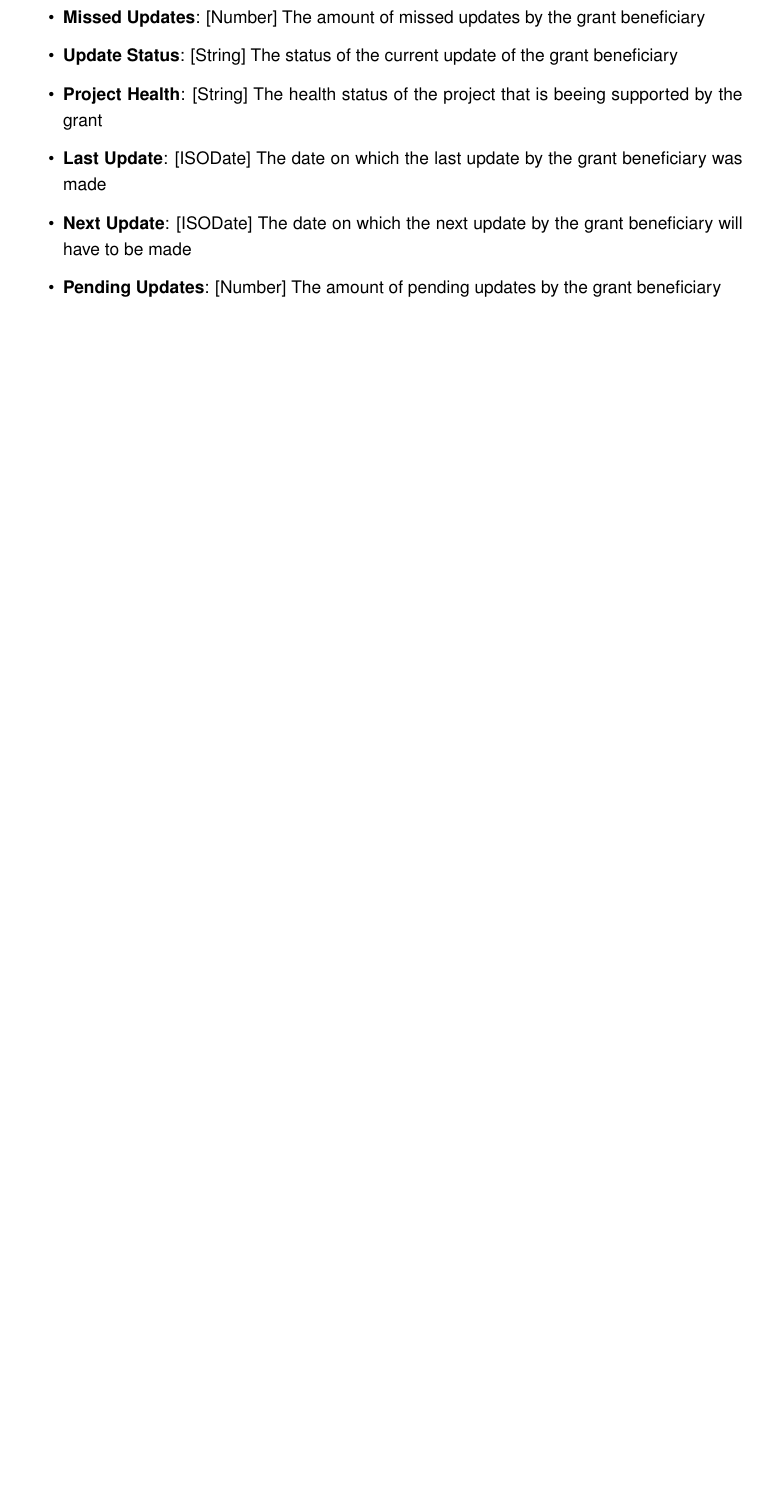
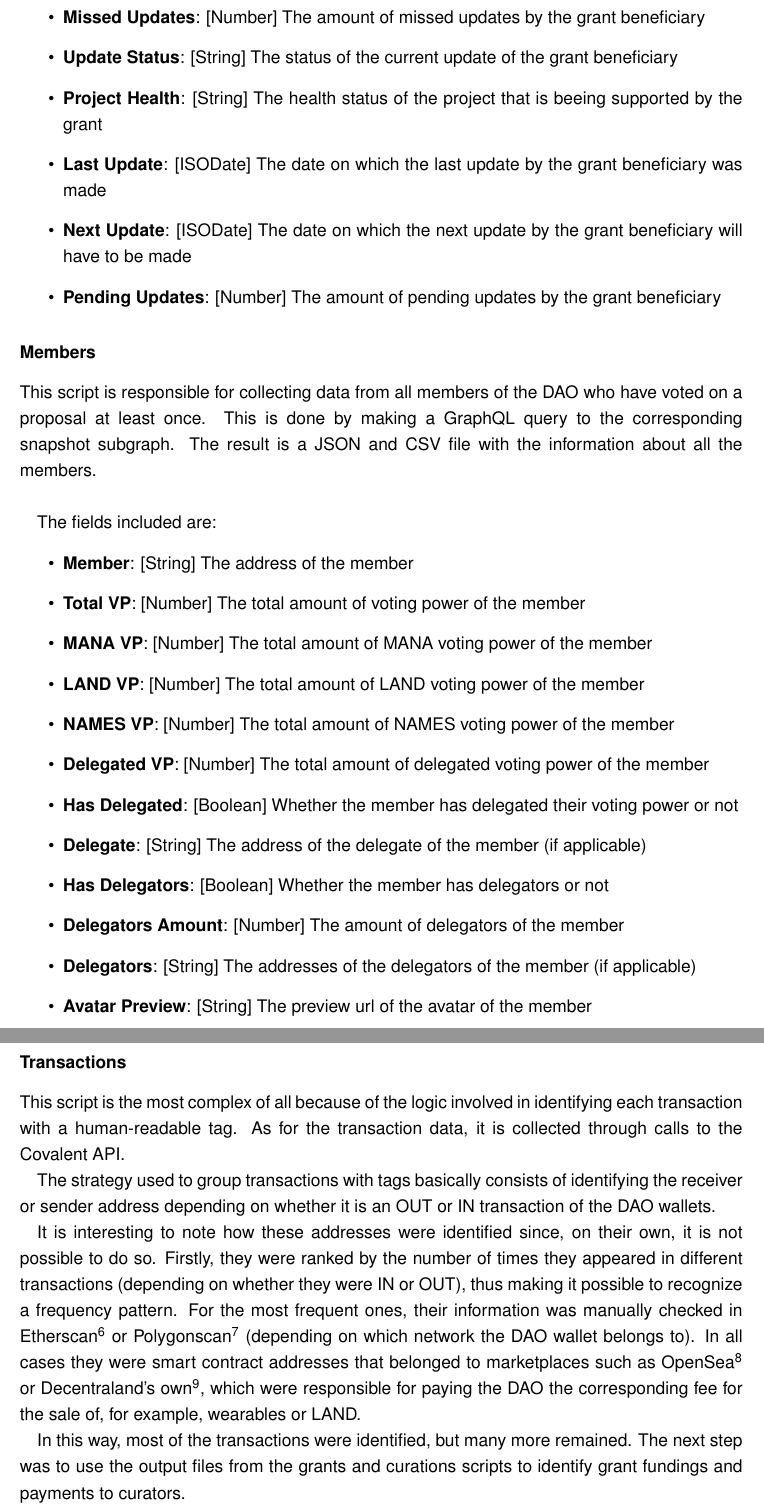
Before and after one commit to ncomerci/Master-Thesis, a LaTeX thesis (BSP_MA_Listings_BibLaTeX.tex): part of page 30 of 37 before the commit and two parts of pages 30 and 31 of 38 after it, the two joined at a grey line, cut so that both start at the same text, the shorter picture padded with empty space. Compiled offline with pdfLaTeX; an older LaTeX class or package is replaced by its successor.

Commit message:
Members - Txs explanation

```diff
--- a/BSP_MA_Listings_BibLaTeX.tex
+++ b/BSP_MA_Listings_BibLaTeX.tex
@@ -584,6 +584,39 @@ The fields included are:
   \item \textbf{Pending Updates}: [Number] The amount of pending updates by the grant beneficiary
 \end{itemize}
 
+\subsubsection{Members}
+This script is responsible for collecting data from all members of the DAO who have voted on a proposal at least once. This is done by making a GraphQL query to the corresponding snapshot subgraph. The result is a JSON and CSV file with the information about all the members. \\
+
+The fields included are:
+\begin{itemize}
+  \item \textbf{Member}: [String] The address of the member
+  \item \textbf{Total VP}: [Number] The total amount of voting power of the member
+  \item \textbf{MANA VP}: [Number] The total amount of MANA voting power of the member
+  \item \textbf{LAND VP}: [Number] The total amount of LAND voting power of the member
+  \item \textbf{NAMES VP}: [Number] The total amount of NAMES voting power of the member
+  \item \textbf{Delegated VP}: [Number] The total amount of delegated voting power of the member
+  \item \textbf{Has Delegated}: [Boolean] Whether the member has delegated their voting power or not
+  \item \textbf{Delegate}: [String] The address of the delegate of the member (if applicable)
+  \item \textbf{Has Delegators}: [Boolean] Whether the member has delegators or not
+  \item \textbf{Delegators Amount}: [Number] The amount of delegators of the member
+  \item \textbf{Delegators}: [String] The addresses of the delegators of the member (if applicable)
+  \item \textbf{Avatar Preview}: [String] The preview url of the avatar of the member
+\end{itemize}
+
+\subsubsection{Transactions}
+This script is the most complex of all because of the logic involved in identifying each transaction with a human-readable tag. As for the transaction data, it is collected through calls to the Covalent API.
+
+The strategy used to group transactions with tags basically consists of identifying the receiver or sender address depending on whether it is an OUT or IN transaction of the DAO wallets.
+
+It is interesting to note how these addresses were identified since, on their own, it is not possible to do so. Firstly, they were ranked by the number of times they appeared in different transactions (depending on whether they were IN or OUT), thus making it possible to recognize a frequency pattern. For the most frequent ones, their information was manually checked in Etherscan\footnote{\url{https://etherscan.io/}} or Polygonscan\footnote{\url{https://polygonscan.com/}} (depending on which network the DAO wallet belongs to). In all cases they were smart contract addresses that belonged to marketplaces such as OpenSea\footnote{\url{https://opensea.io/}} or Decentraland's own\footnote{\url{https://market.decentraland.org/}}, which were responsible for paying the DAO the corresponding fee for the sale of, for example, wearables or LAND.
+
+In this way, most of the transactions were identified, but many more remained. The next step was to use the output files from the grants and curations scripts to identify grant fundings and payments to curators.
+
+Finally, by reviewing transactions with large amounts of money and without a tag so far, it was possible to identify the addresses of \ac{DEXs} smart contracts for swapping tokens.
+
+To date there are about 140,570 transactions between all DAO wallets and, discounting internal transfers between wallets, only 67 transactions remained untagged. In other words, more than 99.95\% of the transactions could be classified into categories.
+
+
 \chapter{Discussion}
 \toComplete
 
```
Also changed, not shown: BSP_MA_Listings_BibLaTeX.tex (1 more changed lines).
